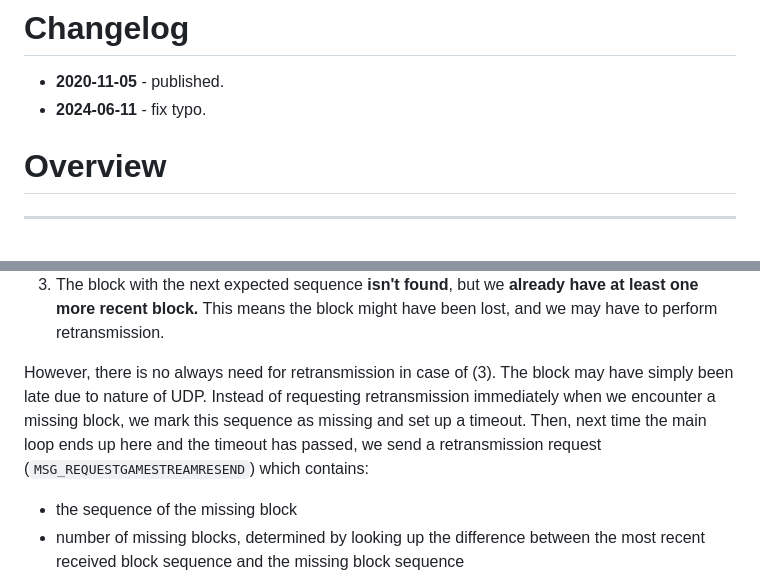
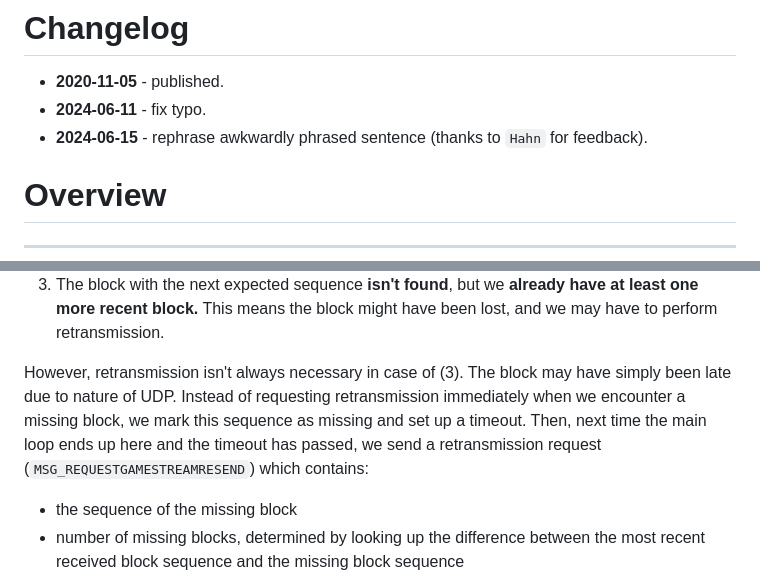
Before and after one commit to staniks/staniks.github.io, a Markdown page: src/articles/serious-engine-networking-analysis.md, 2 parts joined by grey strips. Drawn GitHub-style.

Commit message:
Rephrase awkwardly phrased sentence in article.

```diff
--- a/src/articles/serious-engine-networking-analysis.md
+++ b/src/articles/serious-engine-networking-analysis.md
@@ -64,6 +64,7 @@ Croteam released the [Serious Engine 1 source code](https://github.com/Croteam-o
 
 - **2020-11-05** - published.
 - **2024-06-11** - fix typo.
+- **2024-06-15** - rephrase awkwardly phrased sentence (thanks to `Hahn` for feedback).
 
 # Overview <a name="overview"></a>
 
@@ -736,7 +737,7 @@ Three things can happen when fetching a game stream block by sequence:
 2. The block with the next expected sequence **isn't found**, but we don't have any more recent blocks (i.e. with larger sequence number). In this case we don't do anything this iteration of the main loop.
 3. The block with the next expected sequence **isn't found**, but we **already have at least one more recent block.** This means the block might have been lost, and we may have to perform retransmission.
 
-However, there is no always need for retransmission in case of (3). The block may have simply been late due to nature of UDP. Instead of requesting retransmission immediately when we encounter a missing block, we mark this sequence as missing and set up a timeout. Then, next time the main loop ends up here and the timeout has passed, we send a retransmission request (`MSG_REQUESTGAMESTREAMRESEND`) which contains:
+However, retransmission isn't always necessary in case of (3). The block may have simply been late due to nature of UDP. Instead of requesting retransmission immediately when we encounter a missing block, we mark this sequence as missing and set up a timeout. Then, next time the main loop ends up here and the timeout has passed, we send a retransmission request (`MSG_REQUESTGAMESTREAMRESEND`) which contains:
 
 - the sequence of the missing block
 - number of missing blocks, determined by looking up the difference between the most recent received block sequence and the missing block sequence
```
